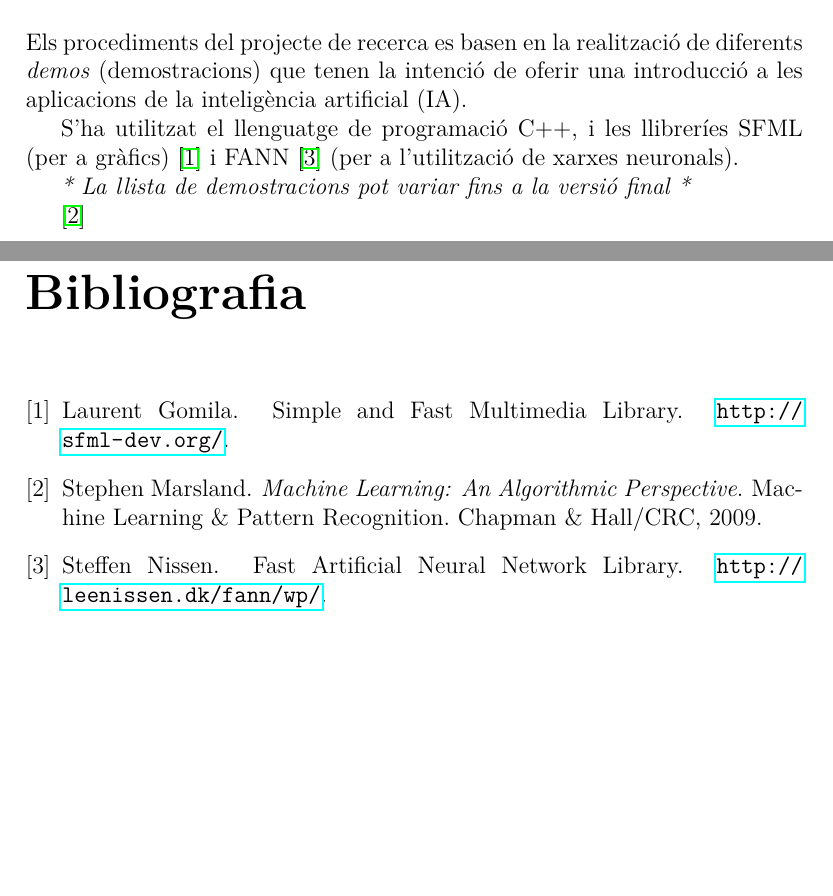
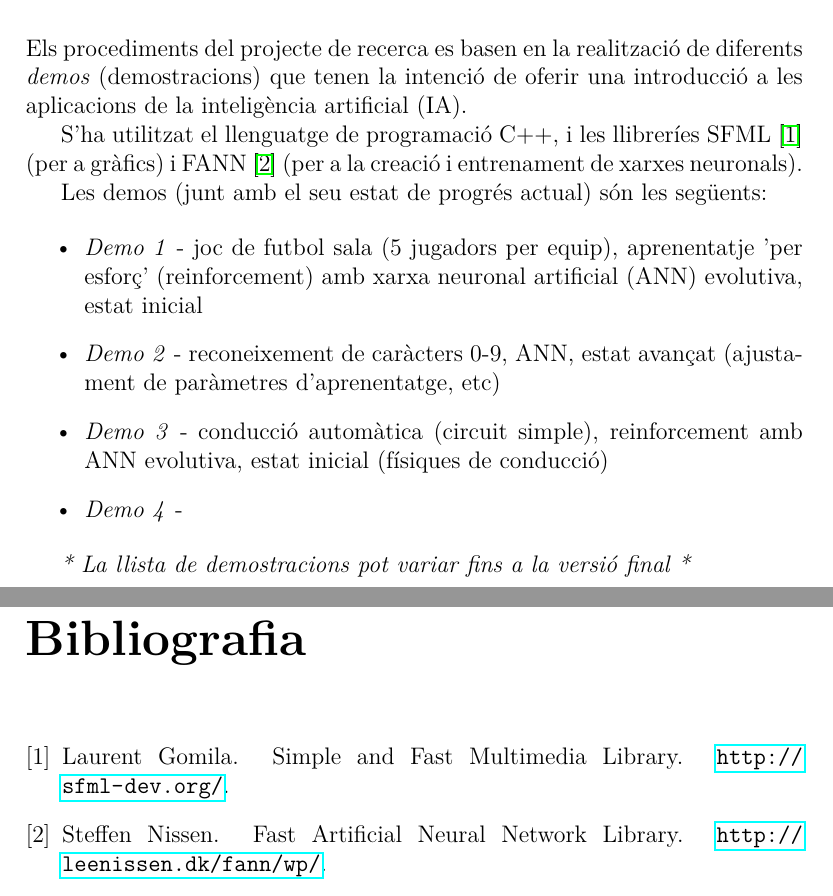
Before and after one commit to aszkid/FSIA, a LaTeX document (documents/procediments/main.tex, which reads documents/procediments/sections/intro.tex): two parts of pages 3 and 4 of 4, joined at a grey line, cut so that both start at the same text, the shorter picture padded with empty space. Compiled offline with pdfLaTeX.

Commit message:
Continuats procediments

```diff
--- a/documents/procediments/sections/intro.tex
+++ b/documents/procediments/sections/intro.tex
@@ -1,12 +1,16 @@
 Els procediments del projecte de recerca es basen en la realització de diferents \emph{demos} (demostracions)
 que tenen la intenció de oferir una introducció a les aplicacions de la \ac{ia}.
 
-S'ha utilitzat el llenguatge de programació C++, i les llibreríes SFML (per a gràfics) \cite{sfmllib} i FANN \cite{fannlib} (per a l'utilització
-de xarxes neuronals).
+S'ha utilitzat el llenguatge de programació C++, i les llibreríes SFML \cite{sfmllib} (per a gràfics) i FANN \cite{fannlib} (per a la
+creació i entrenament de xarxes neuronals).
+
+Les demos (junt amb el seu estat de progrés actual) són les següents:
+
+\begin{itemize}
+\item \emph{Demo 1} - joc de futbol sala (5 jugadors per equip), aprenentatje 'per esforç' (reinforcement) amb \ac{ann} evolutiva, estat inicial
+\item \emph{Demo 2} - reconeixement de caràcters 0-9, \ac{ann}, estat avançat (ajustament de paràmetres d'aprenentatge, etc)
+\item \emph{Demo 3} - conducció automàtica (circuit simple), reinforcement amb \ac{ann} evolutiva, estat inicial (físiques de conducció)
+\item \emph{Demo 4} -
+\end{itemize}
 
 \emph{* La llista de demostracions pot variar fins a la versió final *}
-
-
-
-
-\cite{mlalgo09}
```
Also changed, not shown: documents/procediments/ac.tex (+1 -0 lines).
